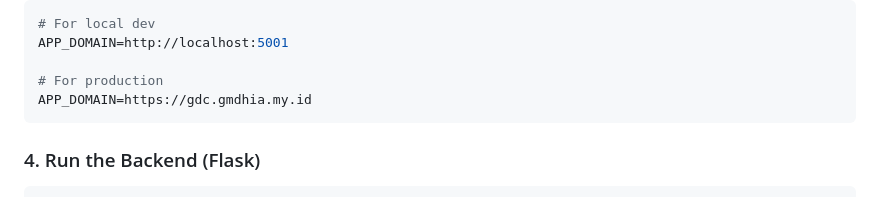
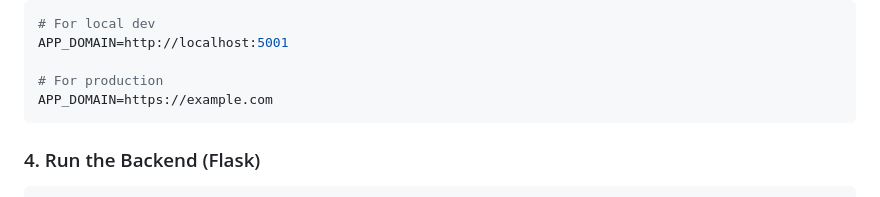
Before and after one commit to gustimaulan/gd-compress-using-py, a Markdown page: README.md, the part around the change. Drawn GitHub-style.

Commit message:
docs: update example APP_DOMAIN in readme

````diff
--- a/README.md
+++ b/README.md
@@ -53,7 +53,7 @@ Ensure `APP_DOMAIN` is set correctly:
 APP_DOMAIN=http://localhost:5001
 
 # For production
-APP_DOMAIN=https://gdc.gmdhia.my.id
+APP_DOMAIN=https://example.com
 ```
 
 ### 4. Run the Backend (Flask)
````
